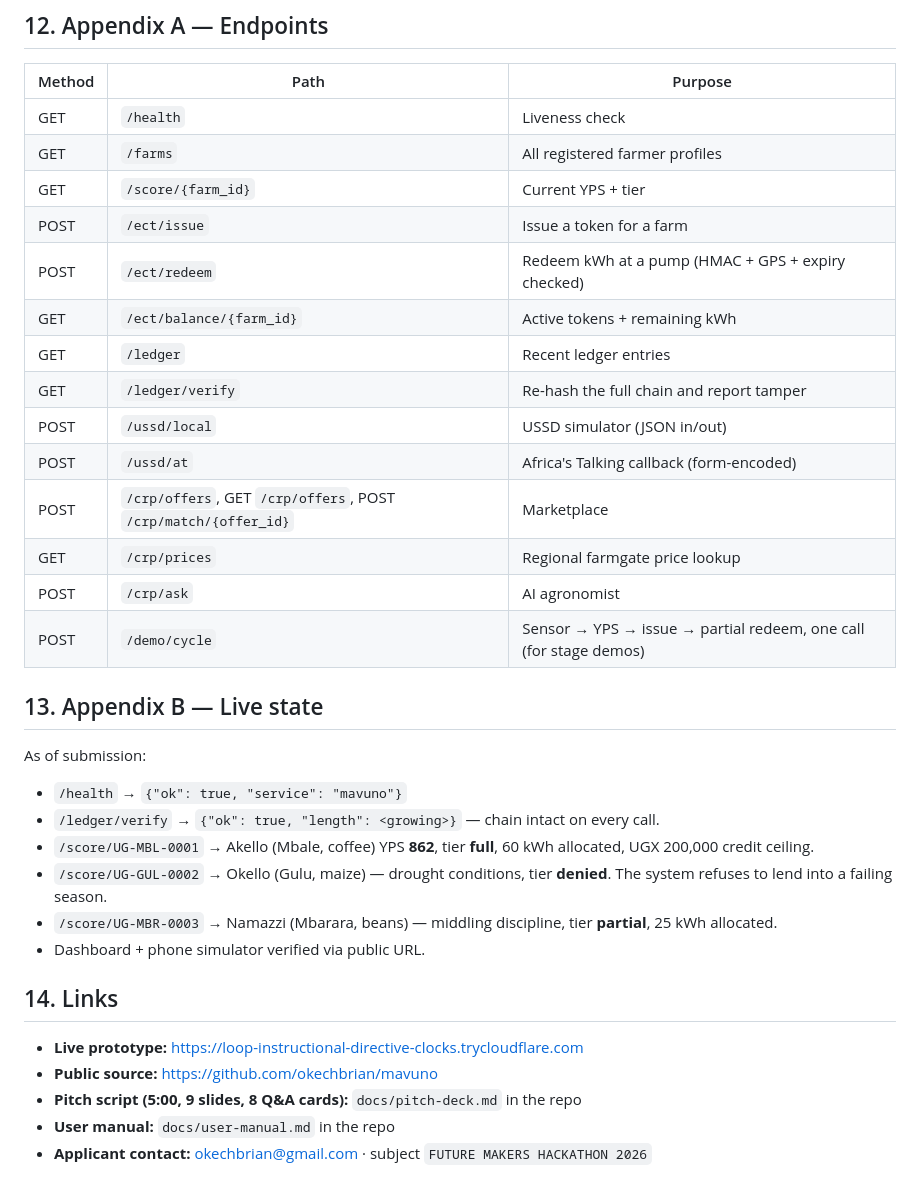
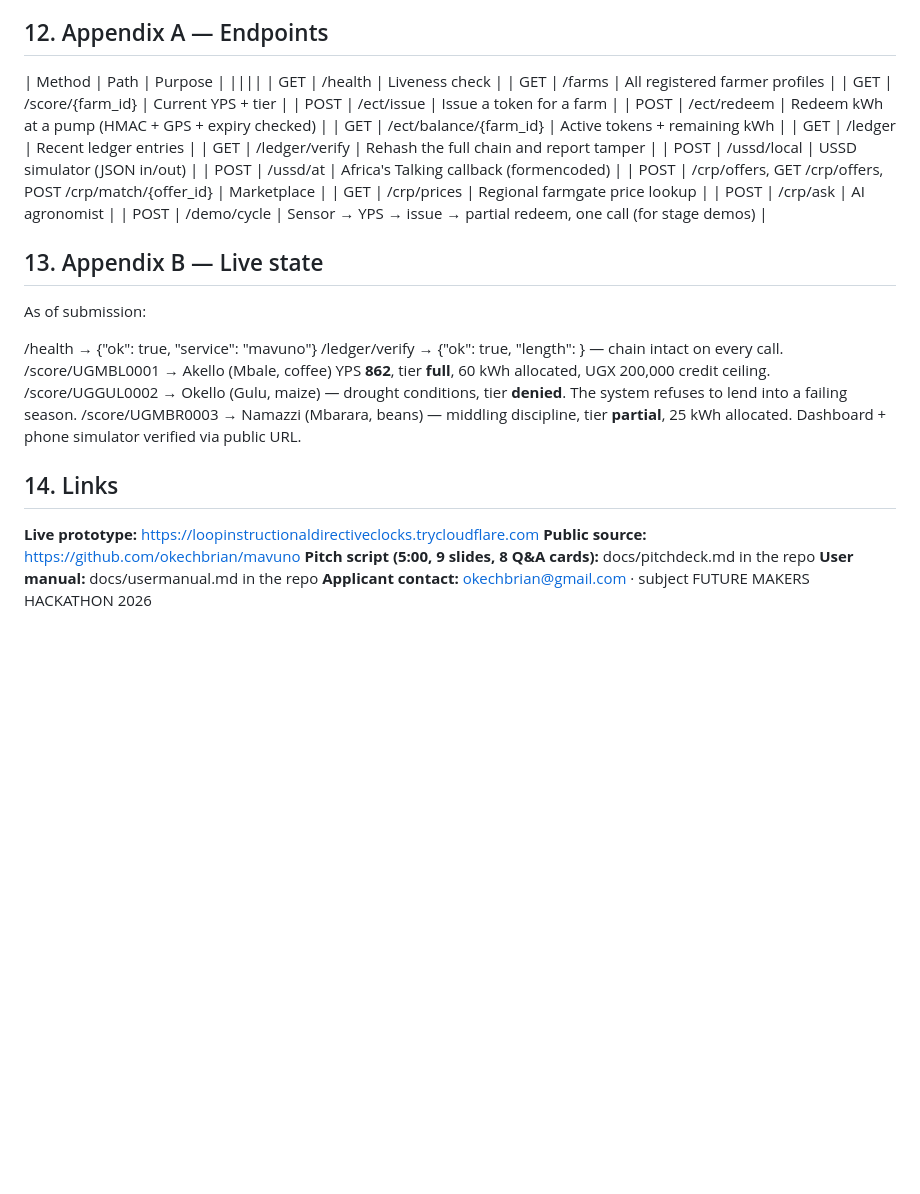
Before and after one commit to okechbrian/mavuno, a Markdown page: docs/written-summary.md, the part around one of its changes. Drawn GitHub-style; blank space fills up the shorter version.

```diff
--- a/docs/written-summary.md
+++ b/docs/written-summary.md
@@ -168,37 +170,37 @@ Our single-sentence differentiator: *"The only credit product that is gated by l
 ## 12. Appendix A — Endpoints
 
 | Method | Path | Purpose |
-|---|---|---|
-| GET | `/health` | Liveness check |
-| GET | `/farms` | All registered farmer profiles |
-| GET | `/score/{farm_id}` | Current YPS + tier |
-| POST | `/ect/issue` | Issue a token for a farm |
-| POST | `/ect/redeem` | Redeem kWh at a pump (HMAC + GPS + expiry checked) |
-| GET | `/ect/balance/{farm_id}` | Active tokens + remaining kWh |
-| GET | `/ledger` | Recent ledger entries |
-| GET | `/ledger/verify` | Re-hash the full chain and report tamper |
-| POST | `/ussd/local` | USSD simulator (JSON in/out) |
-| POST | `/ussd/at` | Africa's Talking callback (form-encoded) |
-| POST | `/crp/offers`, GET `/crp/offers`, POST `/crp/match/{offer_id}` | Marketplace |
-| GET | `/crp/prices` | Regional farmgate price lookup |
-| POST | `/crp/ask` | AI agronomist |
-| POST | `/demo/cycle` | Sensor → YPS → issue → partial redeem, one call (for stage demos) |
+||||
+| GET | /health | Liveness check |
+| GET | /farms | All registered farmer profiles |
+| GET | /score/{farm_id} | Current YPS + tier |
+| POST | /ect/issue | Issue a token for a farm |
+| POST | /ect/redeem | Redeem kWh at a pump (HMAC + GPS + expiry checked) |
+| GET | /ect/balance/{farm_id} | Active tokens + remaining kWh |
+| GET | /ledger | Recent ledger entries |
+| GET | /ledger/verify | Rehash the full chain and report tamper |
+| POST | /ussd/local | USSD simulator (JSON in/out) |
+| POST | /ussd/at | Africa's Talking callback (formencoded) |
+| POST | /crp/offers, GET /crp/offers, POST /crp/match/{offer_id} | Marketplace |
+| GET | /crp/prices | Regional farmgate price lookup |
+| POST | /crp/ask | AI agronomist |
+| POST | /demo/cycle | Sensor → YPS → issue → partial redeem, one call (for stage demos) |
 
 ## 13. Appendix B — Live state
 
 As of submission:
 
-- `/health` → `{"ok": true, "service": "mavuno"}`
-- `/ledger/verify` → `{"ok": true, "length": <growing>}` — chain intact on every call.
-- `/score/UG-MBL-0001` → Akello (Mbale, coffee) YPS **862**, tier **full**, 60 kWh allocated, UGX 200,000 credit ceiling.
-- `/score/UG-GUL-0002` → Okello (Gulu, maize) — drought conditions, tier **denied**. The system refuses to lend into a failing season.
-- `/score/UG-MBR-0003` → Namazzi (Mbarara, beans) — middling discipline, tier **partial**, 25 kWh allocated.
-- Dashboard + phone simulator verified via public URL.
+ /health → {"ok": true, "service": "mavuno"}
+ /ledger/verify → {"ok": true, "length": <growing>} — chain intact on every call.
+ /score/UGMBL0001 → Akello (Mbale, coffee) YPS **862**, tier **full**, 60 kWh allocated, UGX 200,000 credit ceiling.
+ /score/UGGUL0002 → Okello (Gulu, maize) — drought conditions, tier **denied**. The system refuses to lend into a failing season.
+ /score/UGMBR0003 → Namazzi (Mbarara, beans) — middling discipline, tier **partial**, 25 kWh allocated.
+ Dashboard + phone simulator verified via public URL.
 
 ## 14. Links
 
-- **Live prototype:** https://loop-instructional-directive-clocks.trycloudflare.com
-- **Public source:** https://github.com/okechbrian/mavuno
-- **Pitch script (5:00, 9 slides, 8 Q&A cards):** `docs/pitch-deck.md` in the repo
-- **User manual:** `docs/user-manual.md` in the repo
-- **Applicant contact:** okechbrian@gmail.com · subject `FUTURE MAKERS HACKATHON 2026`
+ **Live prototype:** https://loopinstructionaldirectiveclocks.trycloudflare.com
+ **Public source:** https://github.com/okechbrian/mavuno
+ **Pitch script (5:00, 9 slides, 8 Q&A cards):** docs/pitchdeck.md in the repo
+ **User manual:** docs/usermanual.md in the repo
+ **Applicant contact:** okechbrian@gmail.com · subject FUTURE MAKERS HACKATHON 2026
```
Also changed, not shown: other parts of docs/written-summary.md (+73 -71 lines).
